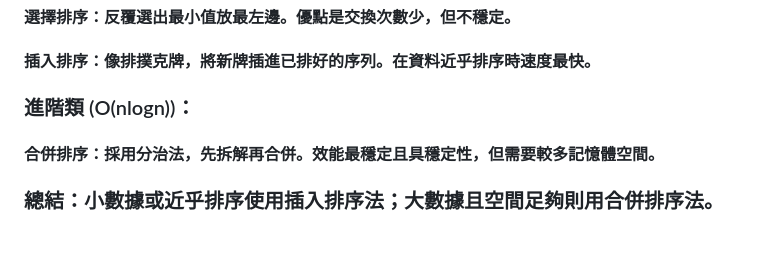
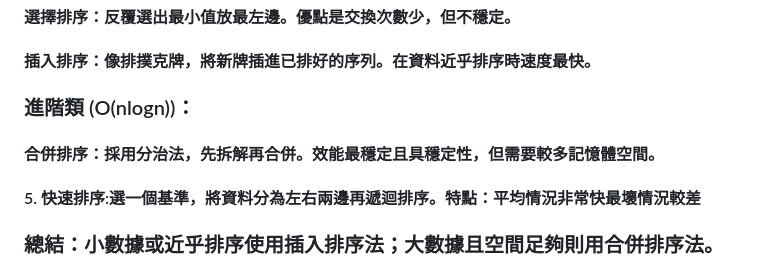
Before and after one commit to puCjon/sort_report, a Markdown page: README.md, the part around the change. Drawn GitHub-style; blank space fills up the shorter version.

```diff
--- a/README.md
+++ b/README.md
@@ -34,6 +34,7 @@
 #### 插入排序：像排撲克牌，將新牌插進已排好的序列。在資料近乎排序時速度最快。
 ### 進階類 (O(nlogn))：
 #### 合併排序：採用分治法，先拆解再合併。效能最穩定且具穩定性，但需要較多記憶體空間。
+#### 5. 快速排序:選一個基準，將資料分為左右兩邊再遞迴排序。特點：平均情況非常快最壞情況較差
 ### 總結：小數據或近乎排序使用插入排序法；大數據且空間足夠則用合併排序法。
 # 學習心得
 #### 這次的報告讓我認識到了四種不同的排序法的操作流程，以及運作方式。在速率上則是合併排序法最快並且最穩定。而氣泡排序法的流程較簡單。但在穩定性以及色上遠不及其他排序法，但間簡單的規則以及程式非常適合初學者。我認為這次報告中最難理解的是合併排序法。在排序的上面非常複雜，利用分治法將數據分成兩半在持續拆到最小單位，一對一，再來二對二的比較合併。這次的報告讓我學會使用AI和如何將想做出的東西詮釋給AI好讓他們能呈現出我想做的東西。
```
